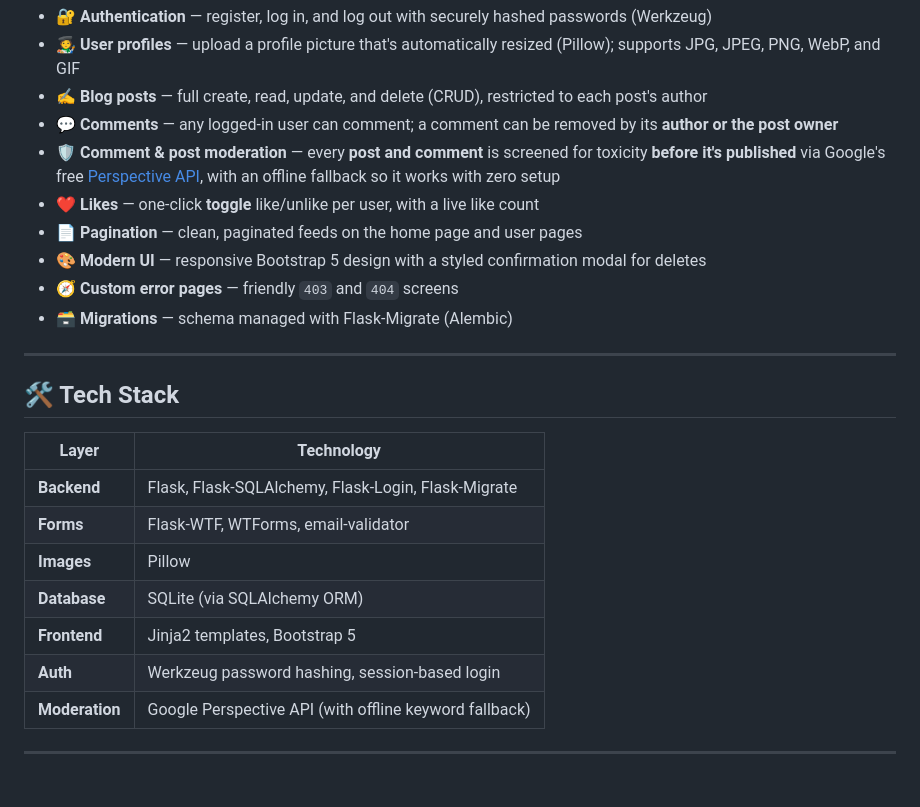
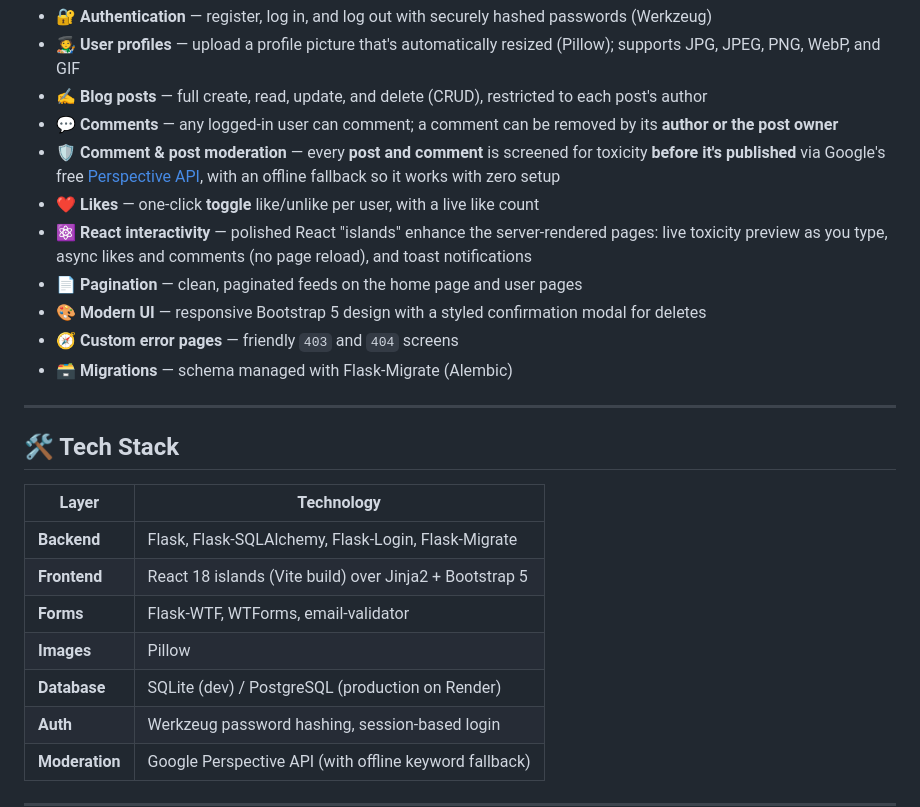
Before and after one commit to thany-8/Social_Blog, a Markdown page: README.md, the part around one of its changes. Drawn GitHub-style; blank space fills up the shorter version.

```diff
--- a/README.md
+++ b/README.md
@@ -65,6 +65,7 @@ Don't want to clone anything? Run the **full app** in the cloud with **GitHub Co
 - 💬 **Comments** — any logged-in user can comment; a comment can be removed by its **author or the post owner**
 - 🛡️ **Comment & post moderation** — every **post and comment** is screened for toxicity **before it's published** via Google's free [Perspective API](https://perspectiveapi.com/), with an offline fallback so it works with zero setup
 - ❤️ **Likes** — one-click **toggle** like/unlike per user, with a live like count
+- ⚛️ **React interactivity** — polished React "islands" enhance the server-rendered pages: live toxicity preview as you type, async likes and comments (no page reload), and toast notifications
 - 📄 **Pagination** — clean, paginated feeds on the home page and user pages
 - 🎨 **Modern UI** — responsive Bootstrap 5 design with a styled confirmation modal for deletes
 - 🧭 **Custom error pages** — friendly `403` and `404` screens
@@ -77,10 +78,10 @@ Don't want to clone anything? Run the **full app** in the cloud with **GitHub Co
 | Layer         | Technology                                              |
 | ------------- | ------------------------------------------------------- |
 | **Backend**   | Flask, Flask-SQLAlchemy, Flask-Login, Flask-Migrate     |
+| **Frontend**  | React 18 islands (Vite build) over Jinja2 + Bootstrap 5 |
 | **Forms**     | Flask-WTF, WTForms, email-validator                     |
 | **Images**    | Pillow                                                  |
-| **Database**  | SQLite (via SQLAlchemy ORM)                             |
-| **Frontend**  | Jinja2 templates, Bootstrap 5                           |
+| **Database**  | SQLite (dev) / PostgreSQL (production on Render)         |
 | **Auth**      | Werkzeug password hashing, session-based login          |
 | **Moderation**| Google Perspective API (with offline keyword fallback)  |
 
```
Also changed, not shown: other parts of README.md (+44 -3 lines).
